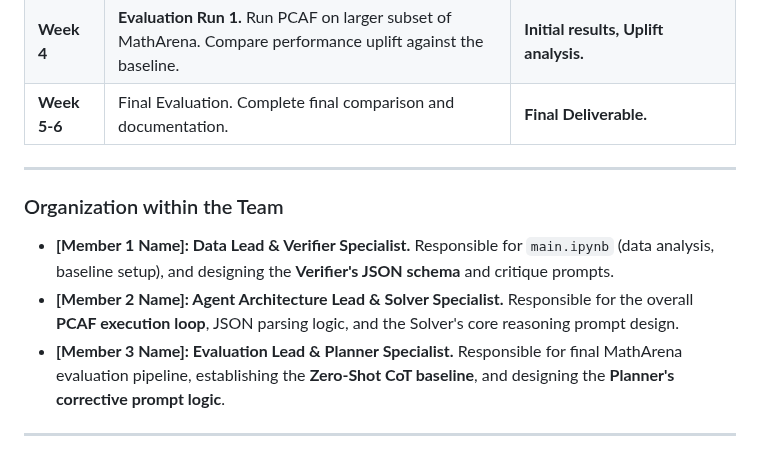
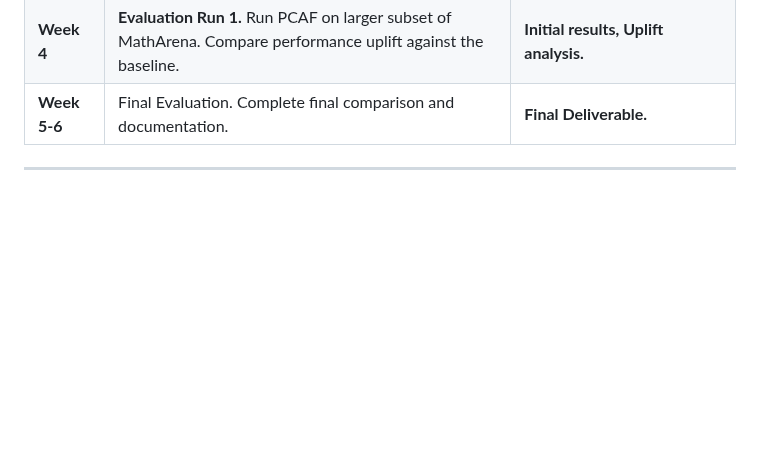
Before and after one commit to au-nlp/project-milestone-p2-group7, a Markdown page: README.md, the part around the change. GitHub-like rendering; blank space fills up the shorter version.

```diff
--- a/README.md
+++ b/README.md
@@ -68,12 +68,3 @@ The PCAF relies on a sequence of API calls to the single LLM, dynamically switch
 
 
 ---
-
-### Organization within the Team
-
-* **[Member 1 Name]: Data Lead & Verifier Specialist.** Responsible for `main.ipynb` (data analysis, baseline setup), and designing the **Verifier's JSON schema** and critique prompts.
-* **[Member 2 Name]: Agent Architecture Lead & Solver Specialist.** Responsible for the overall **PCAF execution loop**, JSON parsing logic, and the Solver's core reasoning prompt design.
-* **[Member 3 Name]: Evaluation Lead & Planner Specialist.** Responsible for final MathArena evaluation pipeline, establishing the **Zero-Shot CoT baseline**, and designing the **Planner's corrective prompt logic**.
-
-
----
```
